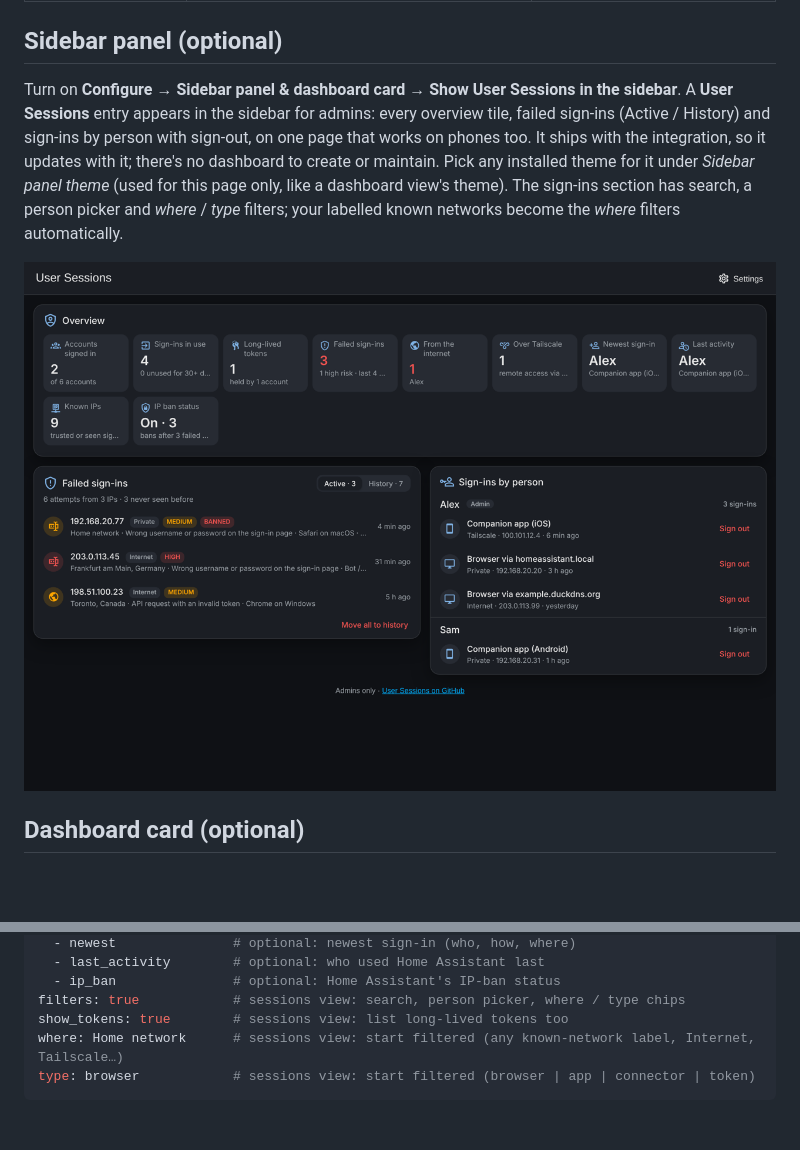
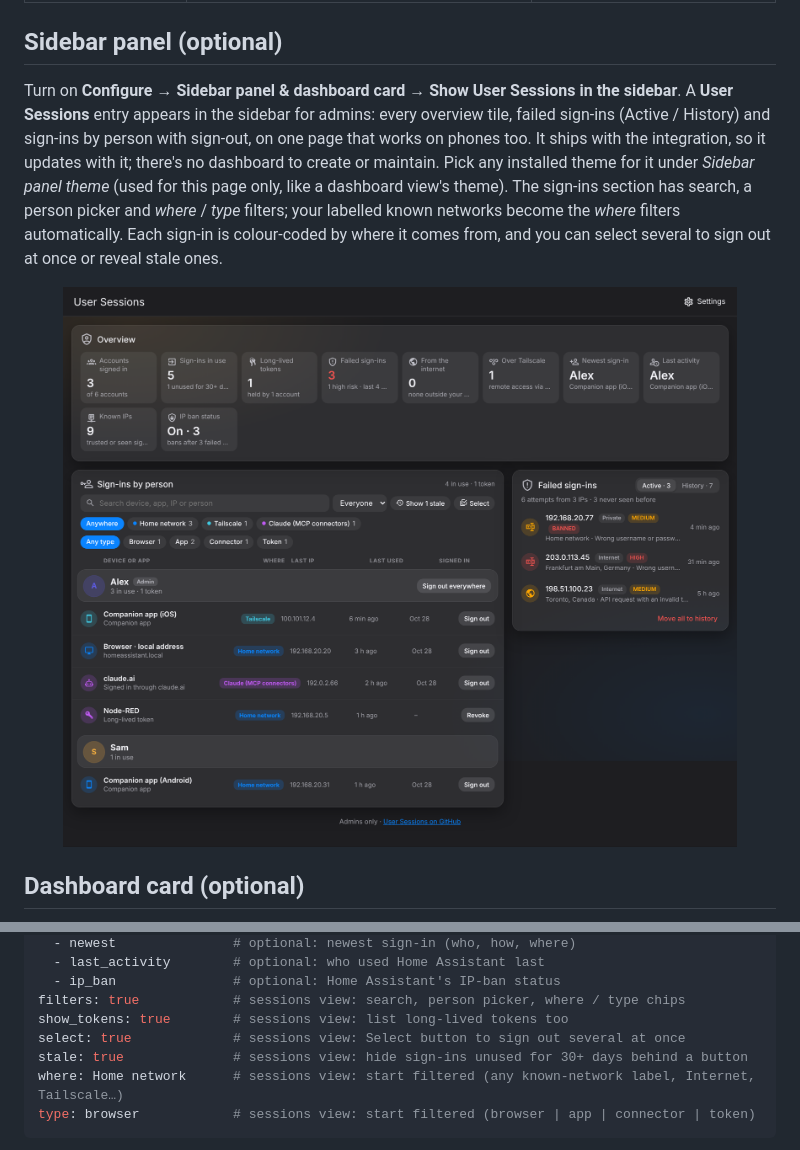
Before and after one commit to caaamillo/ha-user-sessions, a Markdown page: README.md, 2 parts joined by grey strips. Drawn GitHub-style; pictures changed too: docs/images/panel.png; blank space fills up the shorter version.

Commit message:
v0.10.0: colour-coded sign-ins list, bulk sign-out, stale toggle

````diff
--- a/README.md
+++ b/README.md
@@ -82,7 +82,7 @@ Everything is in the UI: **Settings → Devices & services → User Sessions →
 
 ## Sidebar panel (optional)
 
-Turn on **Configure → Sidebar panel & dashboard card → Show User Sessions in the sidebar**. A **User Sessions** entry appears in the sidebar for admins: every overview tile, failed sign-ins (Active / History) and sign-ins by person with sign-out, on one page that works on phones too. It ships with the integration, so it updates with it; there's no dashboard to create or maintain. Pick any installed theme for it under *Sidebar panel theme* (used for this page only, like a dashboard view's theme). The sign-ins section has search, a person picker and *where* / *type* filters; your labelled known networks become the *where* filters automatically.
+Turn on **Configure → Sidebar panel & dashboard card → Show User Sessions in the sidebar**. A **User Sessions** entry appears in the sidebar for admins: every overview tile, failed sign-ins (Active / History) and sign-ins by person with sign-out, on one page that works on phones too. It ships with the integration, so it updates with it; there's no dashboard to create or maintain. Pick any installed theme for it under *Sidebar panel theme* (used for this page only, like a dashboard view's theme). The sign-ins section has search, a person picker and *where* / *type* filters; your labelled known networks become the *where* filters automatically. Each sign-in is colour-coded by where it comes from, and you can select several to sign out at once or reveal stale ones.
 
 <img src="docs/images/panel.png" alt="User Sessions sidebar panel with overview tiles, failed sign-ins and sign-ins by person (demo data)" width="100%">
 
@@ -110,6 +110,8 @@ tiles:                   # summary view only; omit for the first five
   - ip_ban               # optional: Home Assistant's IP-ban status
 filters: true            # sessions view: search, person picker, where / type chips
 show_tokens: true        # sessions view: list long-lived tokens too
+select: true             # sessions view: Select button to sign out several at once
+stale: true              # sessions view: hide sign-ins unused for 30+ days behind a button
 where: Home network      # sessions view: start filtered (any known-network label, Internet, Tailscale…)
 type: browser            # sessions view: start filtered (browser | app | connector | token)
 ```
````
Also changed, not shown: CHANGELOG.md (+7 -0 lines), 4 other files.
